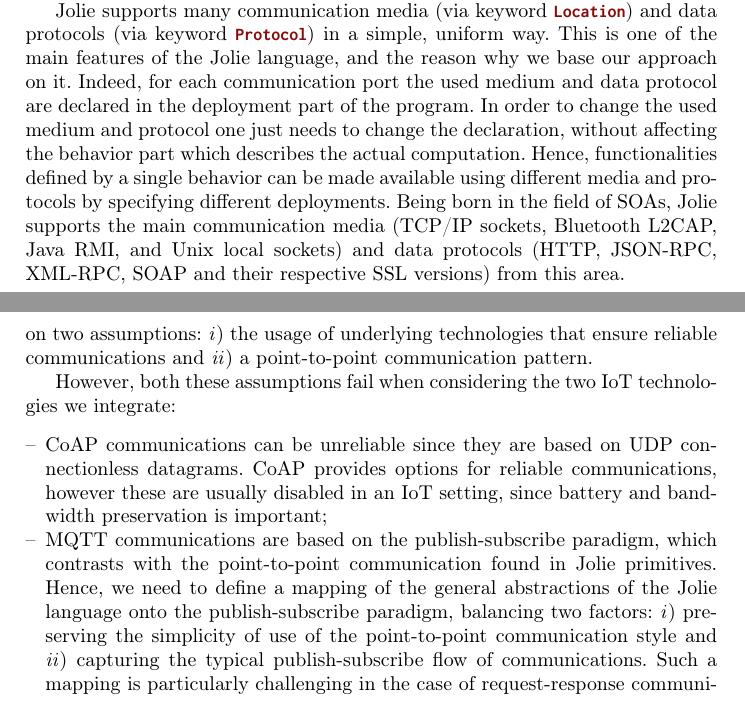
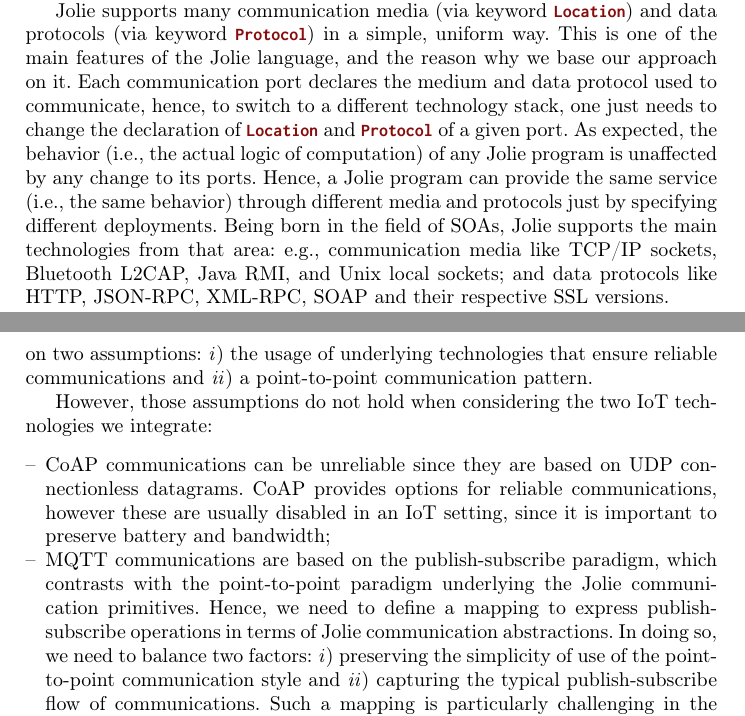
Before and after one commit to lozingaro/jiot-home-automation, a LaTeX thesis (main.tex, which reads intro.tex): two parts of pages 5 and 6 of 32, joined at a grey line, cut so that both start at the same text. Compiled offline with pdfLaTeX.

Commit message:
Update intro.tex

```diff
--- a/intro.tex
+++ b/intro.tex
@@ -208,22 +208,22 @@
 to receive a message, without sending a reply, while inbound \code{RequestResponse}s wait for a message
 and send back a reply.
 
-%
 Jolie supports many communication media (via keyword
 \code{Location}) and data protocols (via keyword \code{Protocol}) in a simple,
 uniform way. This is one of the main features of the Jolie language, and the
 reason why we base our approach on it.
 %
-Indeed, for each communication port the used medium and data protocol are
-declared in the deployment part of the program.  In order to change the
-used medium and protocol one just needs to change the declaration, without
-affecting the behavior part which describes the actual computation.
-Hence, functionalities defined by a single behavior can be made available using
-different media and protocols by specifying different deployments. Being born
-in the field of SOAs, Jolie supports the main communication media (TCP/IP
-sockets, Bluetooth L2CAP, Java RMI, and Unix local sockets) and data protocols
-(HTTP, JSON-RPC, XML-RPC, SOAP and their respective SSL versions) from this
-area.
+Each communication port declares the medium and data protocol used to
+communicate, hence, to switch to a different technology stack, one just needs
+to change the declaration of \code{Location} and \code{Protocol} of a given
+port. As expected, the behavior (i.e., the actual logic of computation) of any
+Jolie program is unaffected by any change to its ports. Hence, a Jolie program
+can provide the same service (i.e., the same behavior) through different media
+and protocols just by specifying different deployments. Being born in the field
+of SOAs, Jolie supports the main technologies from that area: e.g.,
+communication media like TCP/IP sockets, Bluetooth L2CAP, Java RMI, and Unix
+local sockets; and data protocols like HTTP, JSON-RPC, XML-RPC, SOAP and their
+respective SSL versions.
 
 \section{Contribution}
 \label{sec:contribution}
@@ -243,24 +243,24 @@
 ensure reliable communications and \emph{ii}) a point-to-point communication
 pattern.
 
-However, both these assumptions fail when considering the two IoT technologies
-we integrate:
+However, those assumptions do not hold when considering the two IoT technologies we integrate:
 
 \begin{itemize}
  \item CoAP communications can be unreliable since they are based on UDP
-       connectionless datagrams. CoAP provides options for reliable communications,
-       however these are usually disabled in an IoT setting, since battery and
-       bandwidth preservation is important;
+       connectionless datagrams. CoAP provides options for reliable
+       communications, however these are usually disabled in an IoT setting,
+       since it is important to preserve battery and bandwidth;
 
  \item MQTT communications are based on the publish-subscribe paradigm, which
-       contrasts with the point-to-point communication found in Jolie primitives.
-       Hence, we need to define a mapping of the general abstractions of the Jolie
-       language onto the publish-subscribe paradigm, balancing two factors: \emph{i})
-       preserving the simplicity of use of the point-to-point communication style and
-       \emph{ii}) capturing the typical publish-subscribe flow of communications. Such
-       a mapping is particularly challenging in the case of request-response
-       communications. Remarkably, the mapping that we present in this work is general
-       and could be used also in other contexts.
+       contrasts with the point-to-point paradigm underlying the Jolie
+       communication primitives. Hence, we need to define a mapping to express
+       publish-subscribe operations in terms of Jolie communication abstractions. In doing so, we need to balance two factors:
+       \emph{i}) preserving the simplicity of use of the point-to-point
+       communication style and \emph{ii}) capturing the typical
+       publish-subscribe flow of communications. Such a mapping is particularly
+       challenging in the case of request-response communications. Remarkably,
+       the mapping that we present in this work is general and could be used
+       also in other contexts.
 \end{itemize}
 
 This paper integrates, revises, and extends material
```
Also changed, not shown: intro.tex (34 more changed lines).
